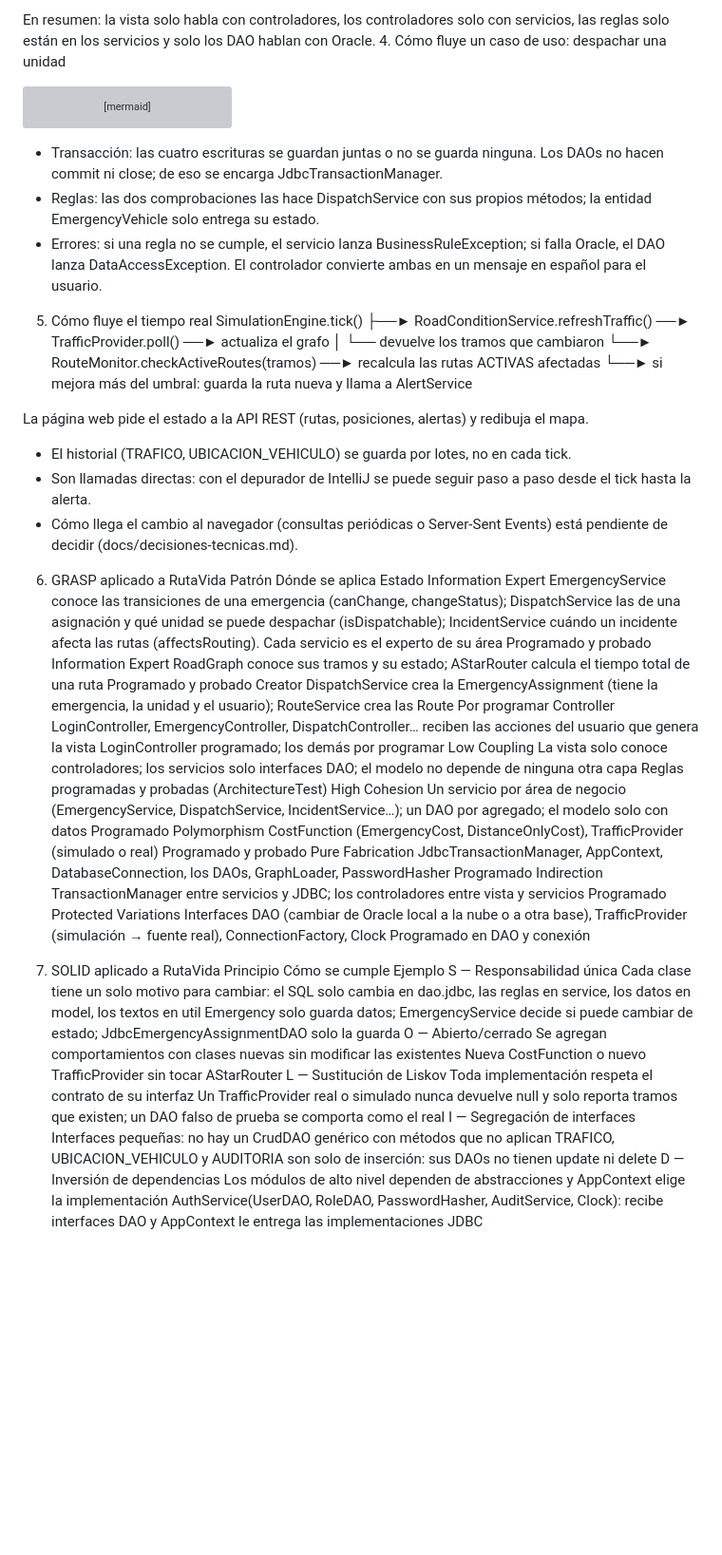
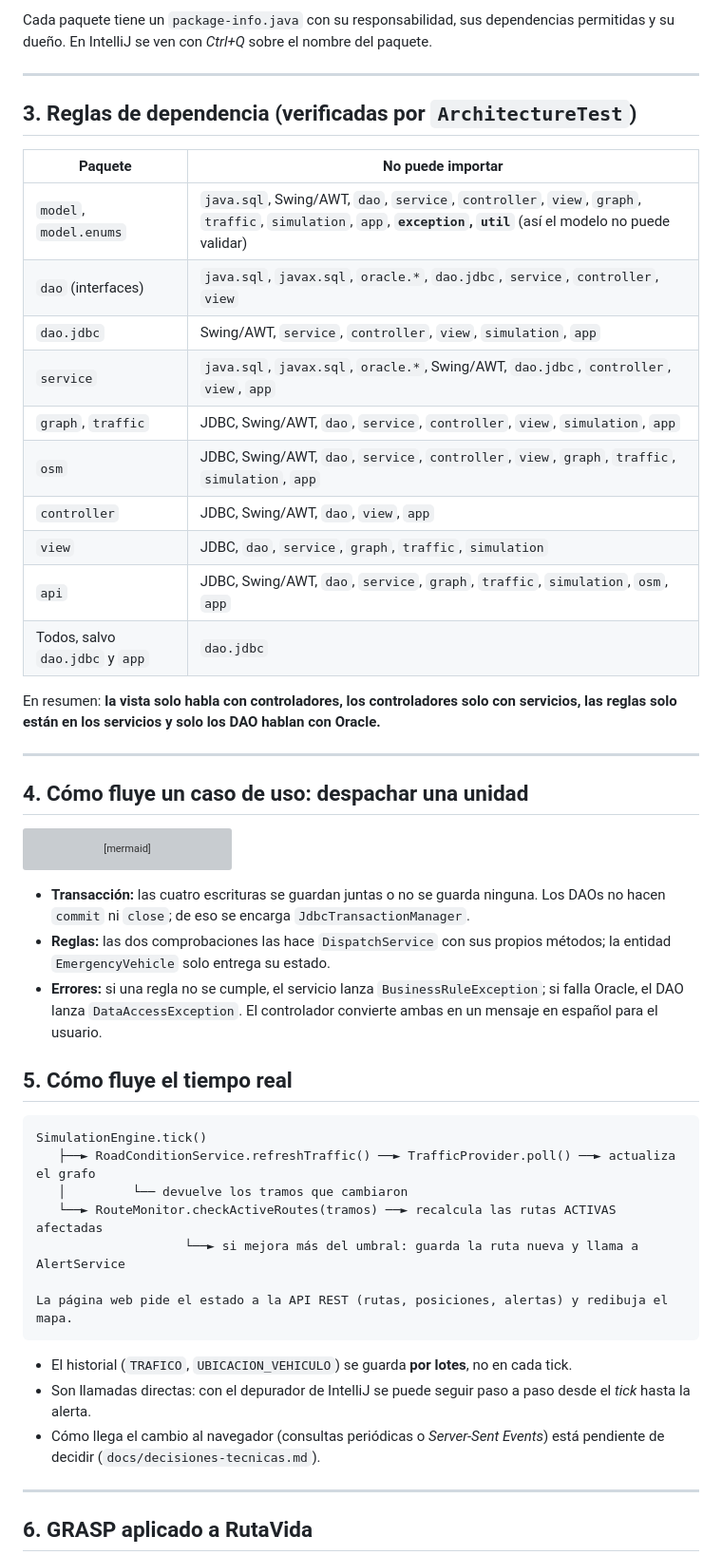
Before and after one commit to afzabaleta/RutaVida, a Markdown page: docs/arquitectura-software.md, the part around one of its changes. Shown at 95% size. Drawn GitHub-style; blank space fills up the shorter version; grey boxes are pictures that could not be loaded.

````diff
--- a/docs/arquitectura-software.md
+++ b/docs/arquitectura-software.md
@@ -69,6 +65,29 @@ Cada paquete tiene un package-info.java con su responsabilidad, sus dependencias
 
-En resumen: la vista solo habla con controladores, los controladores solo con servicios, las reglas solo están en los servicios y solo los DAO hablan con Oracle.
-4. Cómo fluye un caso de uso: despachar una unidad
+Cada paquete tiene un `package-info.java` con su responsabilidad, sus dependencias permitidas y su dueño. En IntelliJ se ven con *Ctrl+Q* sobre el nombre del paquete.
+
+---
+
+## 3. Reglas de dependencia (verificadas por `ArchitectureTest`)
+
+| Paquete | **No** puede importar |
+|---|---|
+| `model`, `model.enums` | `java.sql`, Swing/AWT, `dao`, `service`, `controller`, `view`, `graph`, `traffic`, `simulation`, `app`, **`exception`, `util`** (así el modelo no puede validar) |
+| `dao` (interfaces) | `java.sql`, `javax.sql`, `oracle.*`, `dao.jdbc`, `service`, `controller`, `view` |
+| `dao.jdbc` | Swing/AWT, `service`, `controller`, `view`, `simulation`, `app` |
+| `service` | `java.sql`, `javax.sql`, `oracle.*`, Swing/AWT, `dao.jdbc`, `controller`, `view`, `app` |
+| `graph`, `traffic` | JDBC, Swing/AWT, `dao`, `service`, `controller`, `view`, `simulation`, `app` |
+| `osm` | JDBC, Swing/AWT, `dao`, `service`, `controller`, `view`, `graph`, `traffic`, `simulation`, `app` |
+| `controller` | JDBC, Swing/AWT, `dao`, `view`, `app` |
+| `view` | JDBC, `dao`, `service`, `graph`, `traffic`, `simulation` |
+| `api` | JDBC, Swing/AWT, `dao`, `service`, `graph`, `traffic`, `simulation`, `osm`, `app` |
+| Todos, salvo `dao.jdbc` y `app` | `dao.jdbc` |
+
+En resumen: **la vista solo habla con controladores, los controladores solo con servicios, las reglas solo están en los servicios y solo los DAO hablan con Oracle.**
+
+---
+
+## 4. Cómo fluye un caso de uso: despachar una unidad
+
 ```mermaid
 sequenceDiagram
     actor Op as Coordinador
@@ -94,40 +113,28 @@ sequenceDiagram
     S-->>C: asignación creada
     C-->>V: resultado / mensaje en español
 ```
-- Transacción: las cuatro escrituras se guardan juntas o no se guarda ninguna. Los DAOs no hacen commit ni close; de eso se encarga JdbcTransactionManager.
-- Reglas: las dos comprobaciones las hace DispatchService con sus propios métodos; la entidad EmergencyVehicle solo entrega su estado.
-- Errores: si una regla no se cumple, el servicio lanza BusinessRuleException; si falla Oracle, el DAO lanza DataAccessException. El controlador convierte ambas en un mensaje en español para el usuario.
-5. Cómo fluye el tiempo real
-   SimulationEngine.tick()
+
+- **Transacción:** las cuatro escrituras se guardan juntas o no se guarda ninguna. Los DAOs no hacen `commit` ni `close`; de eso se encarga `JdbcTransactionManager`.
+- **Reglas:** las dos comprobaciones las hace `DispatchService` con sus propios métodos; la entidad `EmergencyVehicle` solo entrega su estado.
+- **Errores:** si una regla no se cumple, el servicio lanza `BusinessRuleException`; si falla Oracle, el DAO lanza `DataAccessException`. El controlador convierte ambas en un mensaje en español para el usuario.
+
+## 5. Cómo fluye el tiempo real
+
+```
+SimulationEngine.tick()
    ├──► RoadConditionService.refreshTraffic() ──► TrafficProvider.poll() ──► actualiza el grafo
    │         └── devuelve los tramos que cambiaron
    └──► RouteMonitor.checkActiveRoutes(tramos) ──► recalcula las rutas ACTIVAS afectadas
-   └──► si mejora más del umbral: guarda la ruta nueva y llama a AlertService
+                    └──► si mejora más del umbral: guarda la ruta nueva y llama a AlertService
 
 La página web pide el estado a la API REST (rutas, posiciones, alertas) y redibuja el mapa.
-- El historial (TRAFICO, UBICACION_VEHICULO) se guarda por lotes, no en cada tick.
-- Son llamadas directas: con el depurador de IntelliJ se puede seguir paso a paso desde el tick hasta la alerta.
-- Cómo llega el cambio al navegador (consultas periódicas o Server-Sent Events) está pendiente de decidir (docs/decisiones-tecnicas.md).
-6. GRASP aplicado a RutaVida
-   Patrón	Dónde se aplica	Estado
-   Information Expert	EmergencyService conoce las transiciones de una emergencia (canChange, changeStatus); DispatchService las de una asignación y qué unidad se puede despachar (isDispatchable); IncidentService cuándo un incidente afecta las rutas (affectsRouting). Cada servicio es el experto de su área	Programado y probado
-   Information Expert	RoadGraph conoce sus tramos y su estado; AStarRouter calcula el tiempo total de una ruta	Programado y probado
-   Creator	DispatchService crea la EmergencyAssignment (tiene la emergencia, la unidad y el usuario); RouteService crea las Route	Por programar
-   Controller	LoginController, EmergencyController, DispatchController… reciben las acciones del usuario que genera la vista	LoginController programado; los demás por programar
-   Low Coupling	La vista solo conoce controladores; los servicios solo interfaces DAO; el modelo no depende de ninguna otra capa	Reglas programadas y probadas (ArchitectureTest)
-   High Cohesion	Un servicio por área de negocio (EmergencyService, DispatchService, IncidentService…); un DAO por agregado; el modelo solo con datos	Programado
-   Polymorphism	CostFunction (EmergencyCost, DistanceOnlyCost), TrafficProvider (simulado o real)	Programado y probado
-   Pure Fabrication	JdbcTransactionManager, AppContext, DatabaseConnection, los DAOs, GraphLoader, PasswordHasher	Programado
-   Indirection	TransactionManager entre servicios y JDBC; los controladores entre vista y servicios	Programado
-   Protected Variations	Interfaces DAO (cambiar de Oracle local a la nube o a otra base), TrafficProvider (simulación → fuente real), ConnectionFactory, Clock	Programado en DAO y conexión
+```
 
+- El historial (`TRAFICO`, `UBICACION_VEHICULO`) se guarda **por lotes**, no en cada tick.
+- Son llamadas directas: con el depurador de IntelliJ se puede seguir paso a paso desde el *tick* hasta la alerta.
+- Cómo llega el cambio al navegador (consultas periódicas o *Server-Sent Events*) está pendiente de decidir (`docs/decisiones-tecnicas.md`).
 
-7. SOLID aplicado a RutaVida
-   Principio	Cómo se cumple	Ejemplo
-   S — Responsabilidad única	Cada clase tiene un solo motivo para cambiar: el SQL solo cambia en dao.jdbc, las reglas en service, los datos en model, los textos en util	Emergency solo guarda datos; EmergencyService decide si puede cambiar de estado; JdbcEmergencyAssignmentDAO solo la guarda
-   O — Abierto/cerrado	Se agregan comportamientos con clases nuevas sin modificar las existentes	Nueva CostFunction o nuevo TrafficProvider sin tocar AStarRouter
-   L — Sustitución de Liskov	Toda implementación respeta el contrato de su interfaz	Un TrafficProvider real o simulado nunca devuelve null y solo reporta tramos que existen; un DAO falso de prueba se comporta como el real
-   I — Segregación de interfaces	Interfaces pequeñas: no hay un CrudDAO genérico con métodos que no aplican	TRAFICO, UBICACION_VEHICULO y AUDITORIA son solo de inserción: sus DAOs no tienen update ni delete
-   D — Inversión de dependencias	Los módulos de alto nivel dependen de abstracciones y AppContext elige la implementación	AuthService(UserDAO, RoleDAO, PasswordHasher, AuditService, Clock): recibe interfaces DAO y AppContext le entrega las implementaciones JDBC
+---
 
+## 6. GRASP aplicado a RutaVida
 
````
Also changed, not shown: other parts of docs/arquitectura-software.md (+131 -97 lines).
